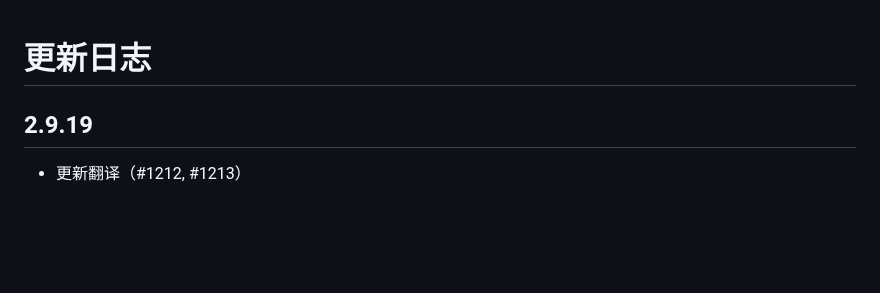
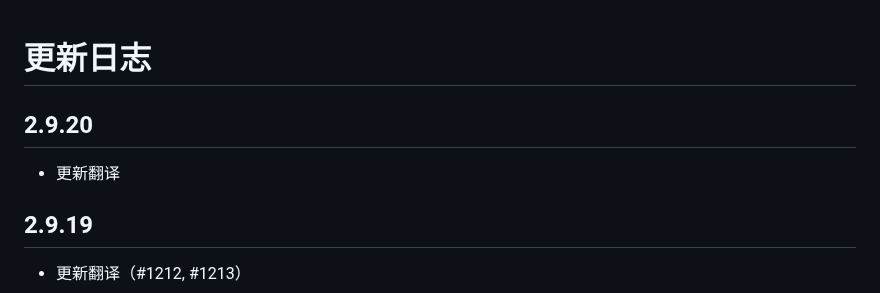
Before and after one commit to EhTagTranslation/EhSyringe, a Markdown page: CHANGELOG.md, the part around the change. GitHub-like rendering; blank space fills up the shorter version.

Commit message:
build: release

```diff
--- a/CHANGELOG.md
+++ b/CHANGELOG.md
@@ -1,4 +1,8 @@
 # 更新日志
+
+## 2.9.20
+
+-   更新翻译
 
 ## 2.9.19
 
```
